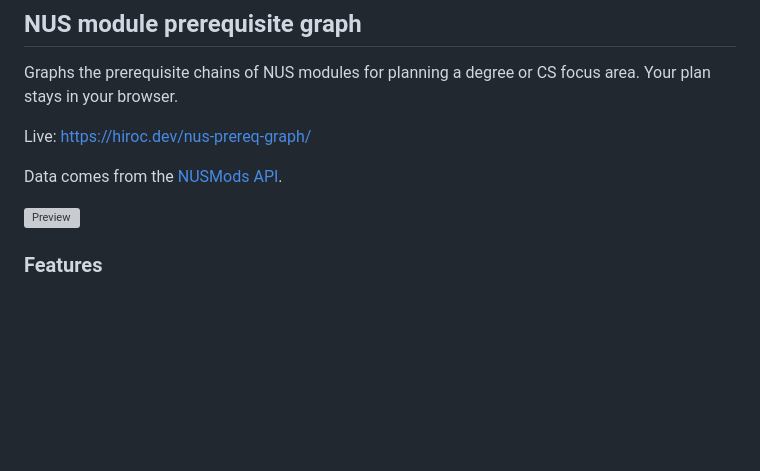
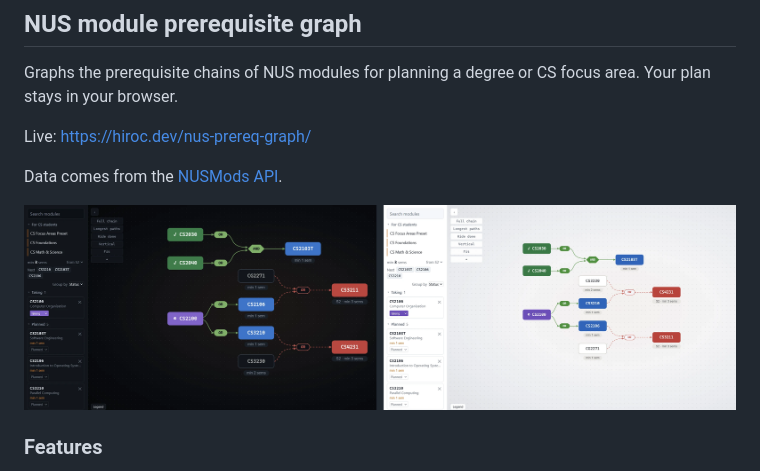
Before and after one commit to Legalunicorn/nus-prereq-graph, a Markdown page: README.md, the part around the change. Rendered like a GitHub page; pictures changed too: assets/preview.png (added); blank space fills up the shorter version; grey boxes are pictures that could not be loaded.

Commit message:
Use dark and light screenshots as the README preview

```diff
--- a/README.md
+++ b/README.md
@@ -6,7 +6,7 @@ Live: https://hiroc.dev/nus-prereq-graph/
 
 Data comes from the [NUSMods API](https://api.nusmods.com/v2/).
 
-![Preview](assets/preview.gif)
+![Preview](assets/preview.png)
 
 ### Features
 
```
Also changed, not shown: 1 other file.
